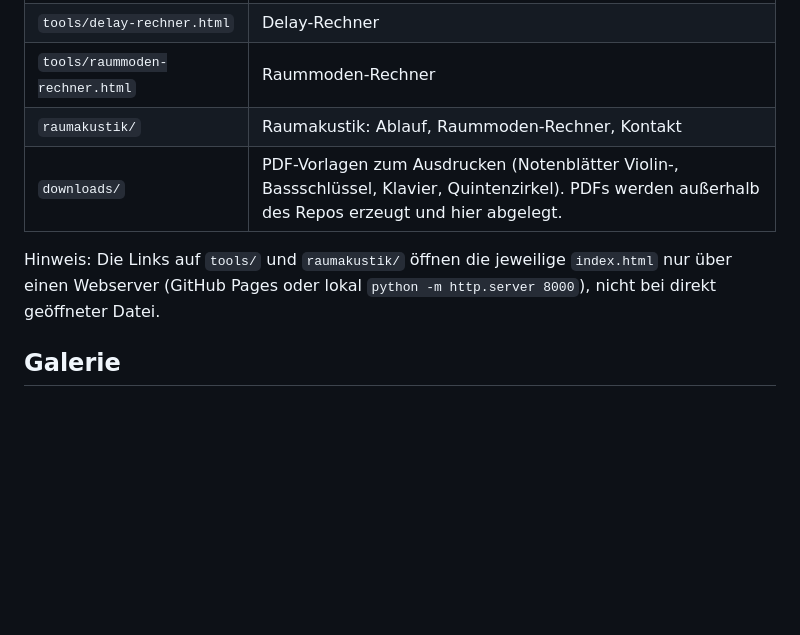
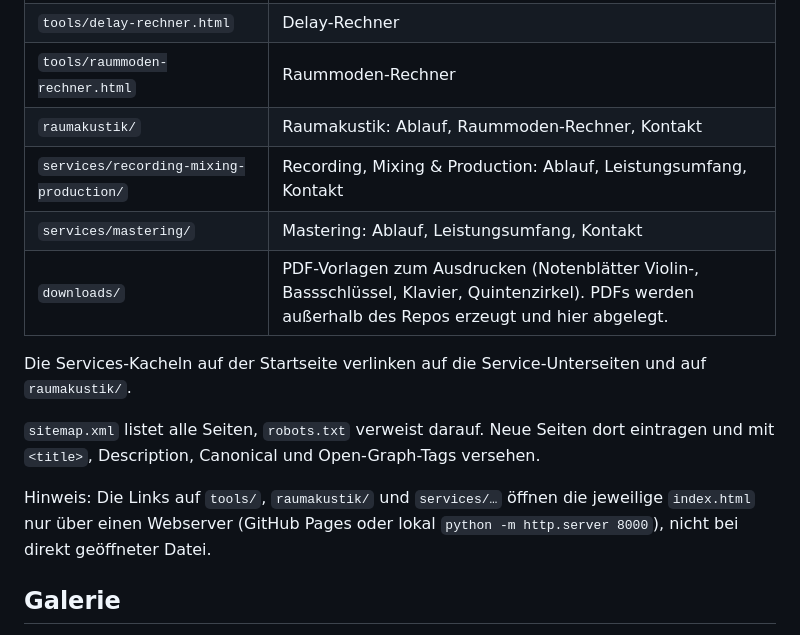
Before and after one commit to SOLVE-Records/solve-records, a Markdown page: README.md, the part around the change. GitHub-like rendering; blank space fills up the shorter version.

Commit message:
Docs: services/, sitemap.xml, robots.txt, SEO conventions
Co-Authored-By: Claude Opus 5.5 <noreply@anthropic.com>

```diff
--- a/README.md
+++ b/README.md
@@ -14,9 +14,15 @@ Reines HTML/CSS/JavaScript, kein Build-Schritt. Zum Ansehen `index.html` im Brow
 | `tools/delay-rechner.html` | Delay-Rechner |
 | `tools/raummoden-rechner.html` | Raummoden-Rechner |
 | `raumakustik/` | Raumakustik: Ablauf, Raummoden-Rechner, Kontakt |
+| `services/recording-mixing-production/` | Recording, Mixing & Production: Ablauf, Leistungsumfang, Kontakt |
+| `services/mastering/` | Mastering: Ablauf, Leistungsumfang, Kontakt |
 | `downloads/` | PDF-Vorlagen zum Ausdrucken (Notenblätter Violin-, Bassschlüssel, Klavier, Quintenzirkel). PDFs werden außerhalb des Repos erzeugt und hier abgelegt. |
 
-Hinweis: Die Links auf `tools/` und `raumakustik/` öffnen die jeweilige `index.html` nur über einen Webserver (GitHub Pages oder lokal `python -m http.server 8000`), nicht bei direkt geöffneter Datei.
+Die Services-Kacheln auf der Startseite verlinken auf die Service-Unterseiten und auf `raumakustik/`.
+
+`sitemap.xml` listet alle Seiten, `robots.txt` verweist darauf. Neue Seiten dort eintragen und mit `<title>`, Description, Canonical und Open-Graph-Tags versehen.
+
+Hinweis: Die Links auf `tools/`, `raumakustik/` und `services/…` öffnen die jeweilige `index.html` nur über einen Webserver (GitHub Pages oder lokal `python -m http.server 8000`), nicht bei direkt geöffneter Datei.
 
 ## Galerie
 
```
Also changed, not shown: CLAUDE.md (+4 -1 lines).
